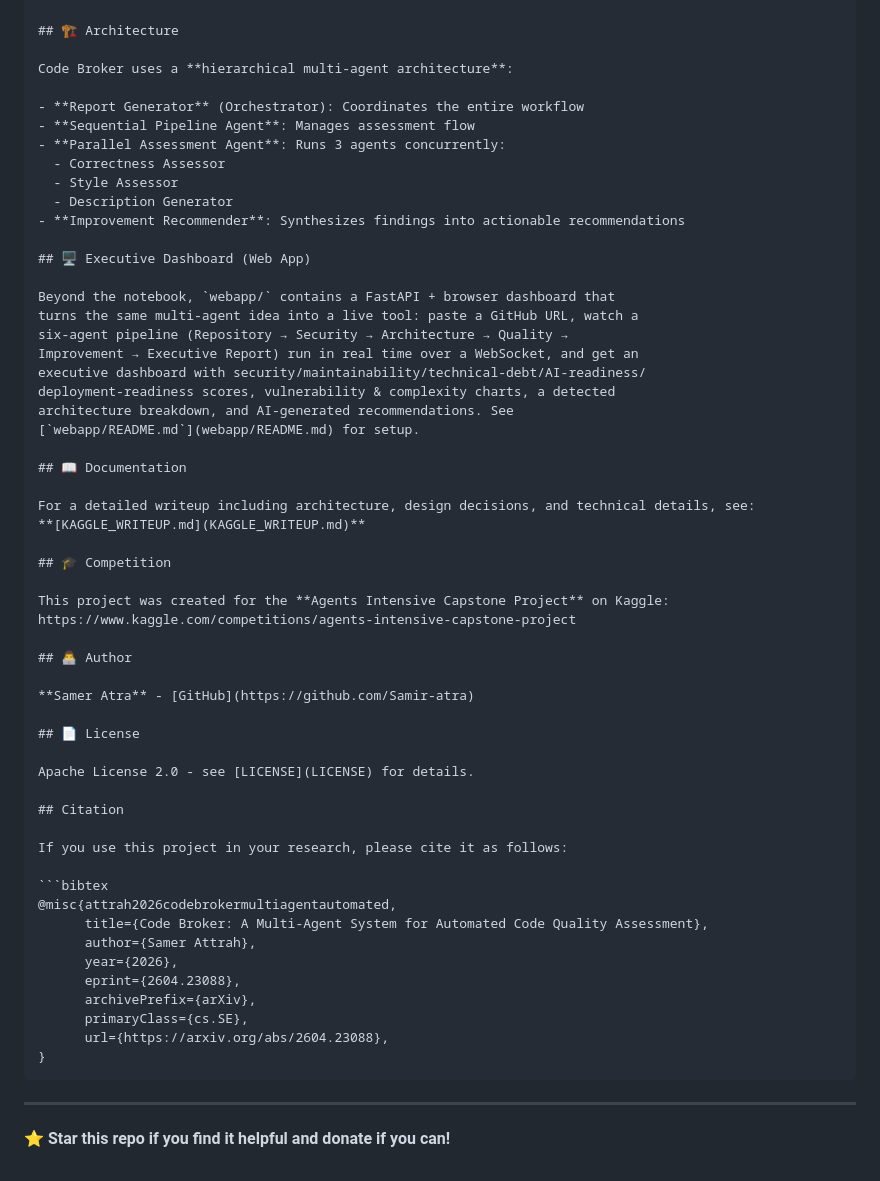
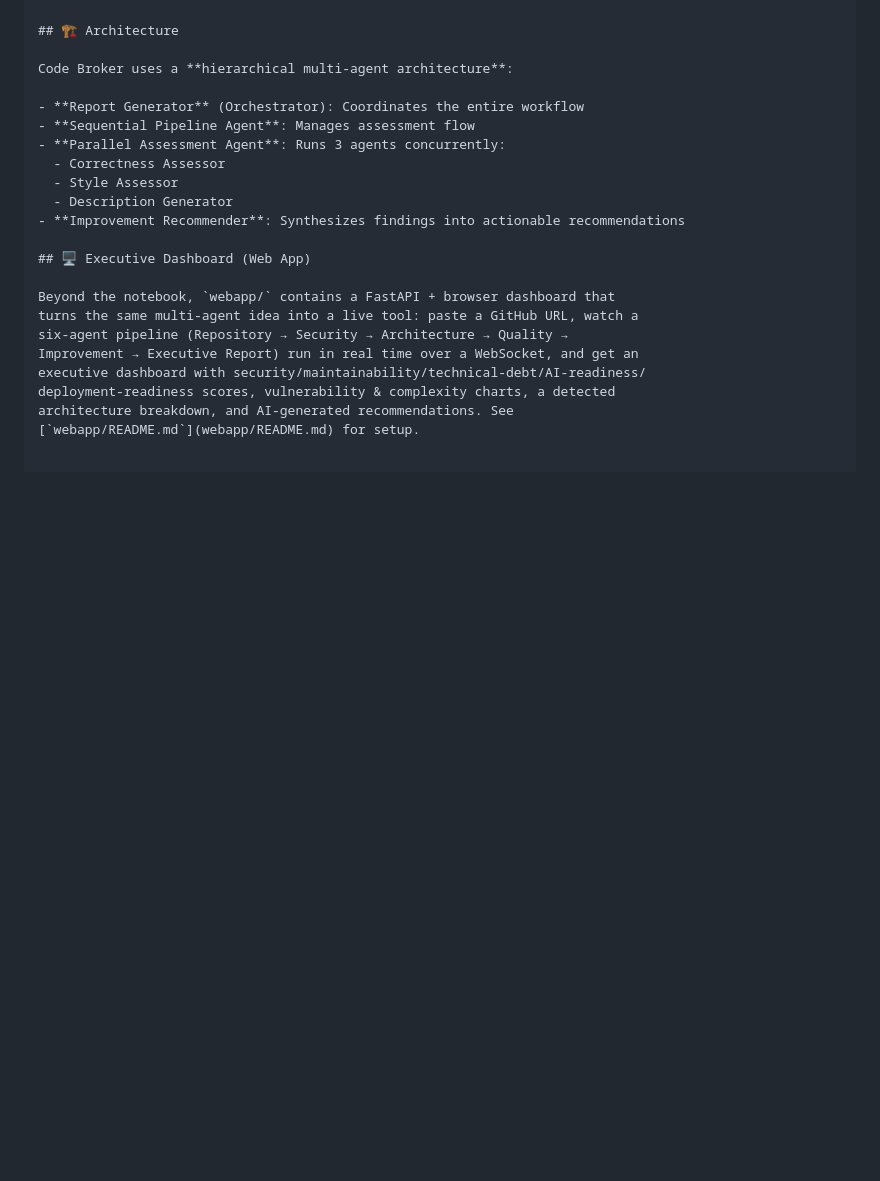
Before and after one commit to Meghali54/CodeBroker, a Markdown page: README.md, the part around the change. Drawn GitHub-style; blank space fills up the shorter version.

Commit message:
Remove various sections from README.md
Removed sections on documentation, competition, author, license, citation, and donation encouragement.

````diff
--- a/README.md
+++ b/README.md
@@ -276,40 +276,3 @@ executive dashboard with security/maintainability/technical-debt/AI-readiness/
 deployment-readiness scores, vulnerability & complexity charts, a detected
 architecture breakdown, and AI-generated recommendations. See
 [`webapp/README.md`](webapp/README.md) for setup.
-
-## 📖 Documentation
-
-For a detailed writeup including architecture, design decisions, and technical details, see:
-**[KAGGLE_WRITEUP.md](KAGGLE_WRITEUP.md)**
-
-## 🎓 Competition
-
-This project was created for the **Agents Intensive Capstone Project** on Kaggle:
-https://www.kaggle.com/competitions/agents-intensive-capstone-project
-
-## 👨‍💻 Author
-
-**Samer Atra** - [GitHub](https://github.com/Samir-atra)
-
-## 📄 License
-
-Apache License 2.0 - see [LICENSE](LICENSE) for details.
-
-## Citation
-
-If you use this project in your research, please cite it as follows:
-
-```bibtex
-@misc{attrah2026codebrokermultiagentautomated,
-      title={Code Broker: A Multi-Agent System for Automated Code Quality Assessment},
-      author={Samer Attrah},
-      year={2026},
-      eprint={2604.23088},
-      archivePrefix={arXiv},
-      primaryClass={cs.SE},
-      url={https://arxiv.org/abs/2604.23088},
-}
-```
----
-
-⭐ **Star this repo if you find it helpful and donate if you can!**
````
